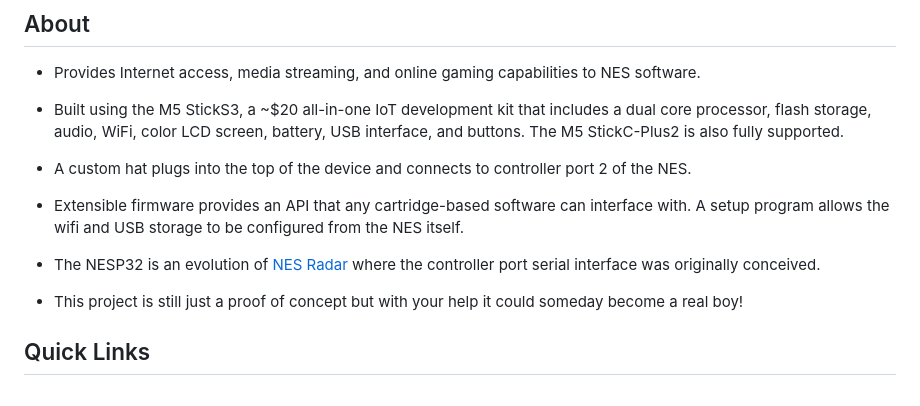
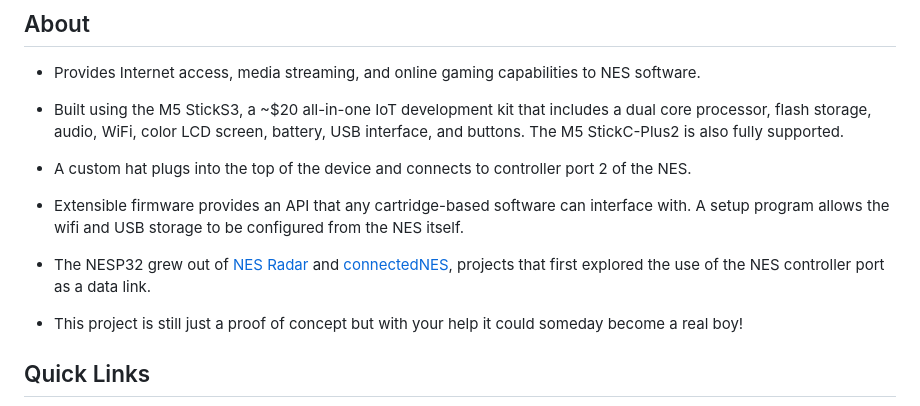
Before and after one commit to Armitage64/nesp32, a Markdown page: README.md, the part around the change. GitHub-like rendering.

Commit message:
README: credit connectedNES alongside NES Radar

```diff
--- a/README.md
+++ b/README.md
@@ -25,7 +25,7 @@ the ESP32 microcontroller.
 - Extensible firmware provides an API that any cartridge-based software can interface with. A setup program allows the wifi and USB storage
 to be configured from the NES itself.
 
-- The NESP32 is an evolution of [NES Radar](https://github.com/k6lcm/nes-radar) where the controller port serial interface was originally conceived.
+- The NESP32 grew out of [NES Radar](https://github.com/k6lcm/nes-radar) and [connectedNES](https://github.com/hxlnt/connectedNES), projects that first explored the use of the NES controller port as a data link.
 
 - This project is still just a proof of concept but with your help it could someday become a real boy!
 
```
